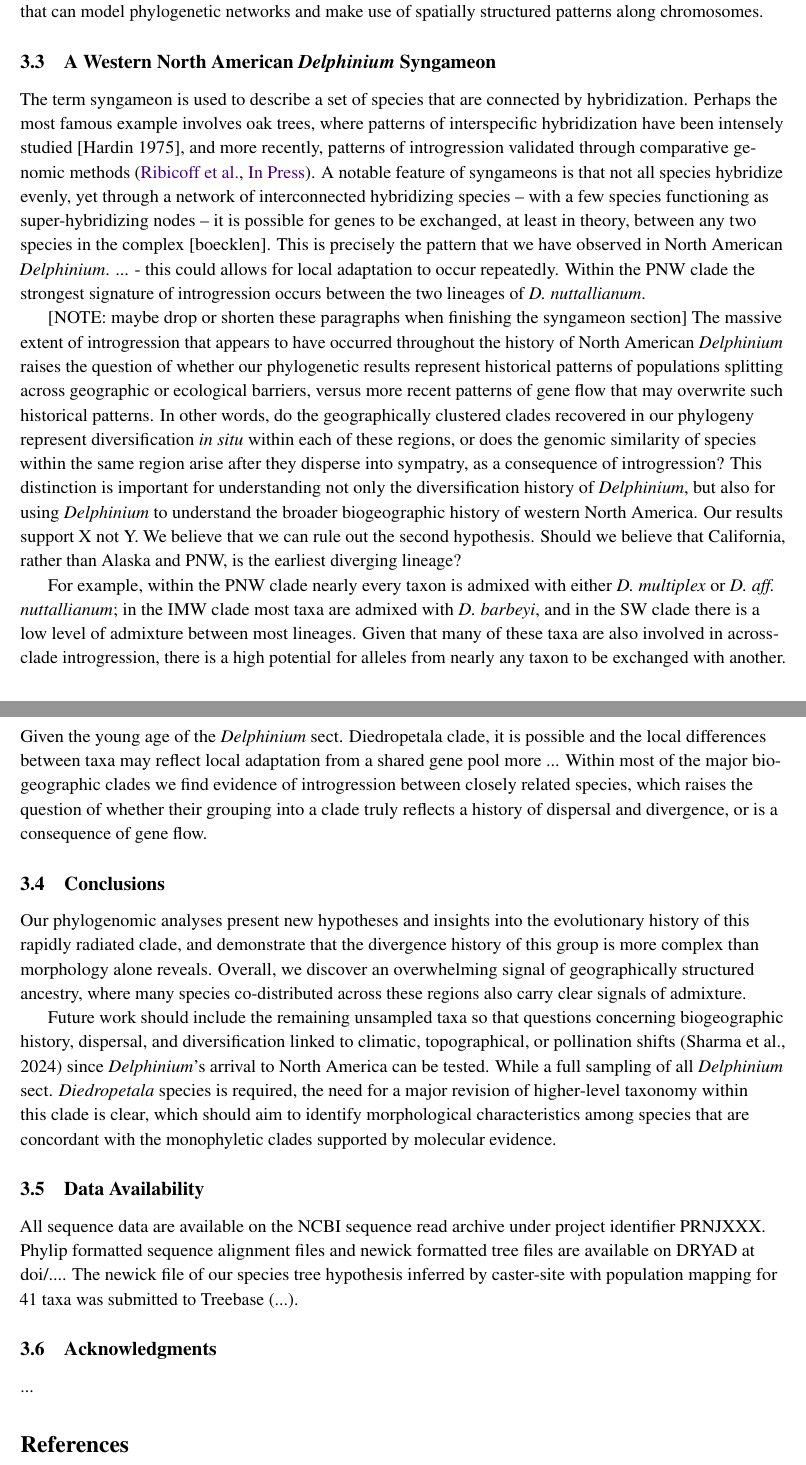
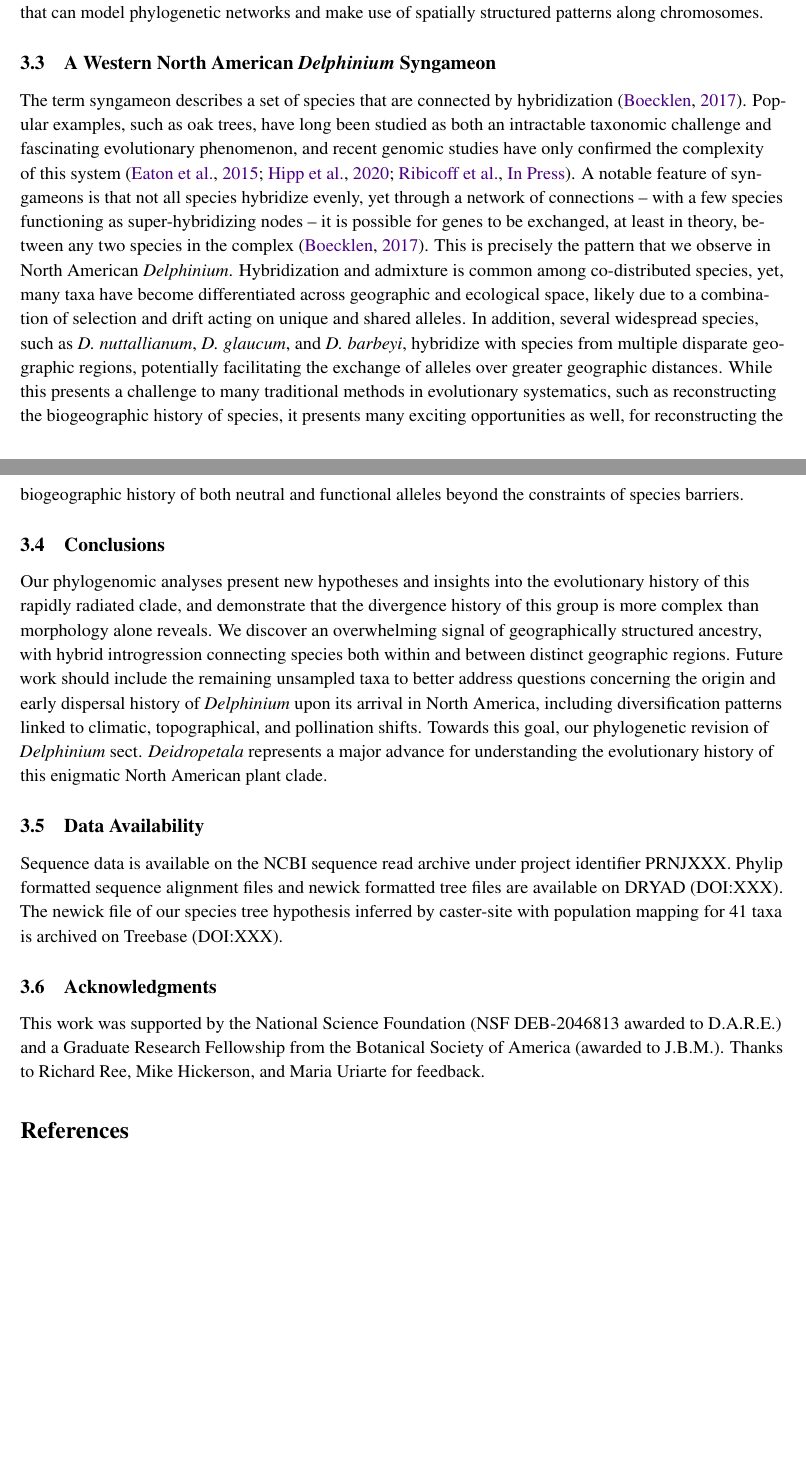
Before and after one commit to eaton-lab/delphinium-manuscript, a LaTeX document (manuscript/main.tex, which reads manuscript/references.bib): two parts of pages 12 and 13 of 24, joined at a grey line, cut so that both start at the same text, the shorter picture padded with empty space. Compiled offline with pdfLaTeX; a missing bibliography style is replaced by a similar one.

Commit message:
Updates from Overleaf

```diff
--- a/manuscript/main.tex
+++ b/manuscript/main.tex
@@ -995,82 +990,42 @@ and make use of spatially structured patterns along chromosomes.
 
 \subsection{A Western North American \emph{Delphinium} Syngameon}
 
-The term syngameon is used to describe a set of species that are connected
-by hybridization. Perhaps the most famous example involves oak trees,
-where patterns of interspecific hybridization have been intensely studied
-[Hardin 1975], and more recently, patterns of introgression validated
-through comparative genomic methods \citep{ribicoff_introgression_nodate}.
+The term syngameon describes a set of species that are connected
+by hybridization \citep{boecklen_topology_2017}. Popular examples, such as oak trees, have long been studied as both an intractable taxonomic challenge and fascinating evolutionary phenomenon,
+and recent genomic studies have only confirmed the complexity of this system \citep{eaton_historical_2015, hipp_genomic_2020, ribicoff_introgression_nodate}.
 %
-A notable feature of syngameons is that not all species hybridize evenly,
-yet through a network of interconnected hybridizing species -- with a few
-species functioning as super-hybridizing nodes -- it is possible for genes
-to be exchanged, at least in theory, between any two species in the complex
-[boecklen].
+A notable feature of syngameons is that not all species hybridize evenly, yet through a network of connections -- with a few
+species functioning as super-hybridizing nodes -- it is possible for genes to be exchanged, at least in theory, between any two species in the complex \citep{boecklen_topology_2017}.
 %
-This is precisely the pattern that we have observed in North American
-\emph{Delphinium}.
-...
-- this could allows for local adaptation to occur repeatedly.
+This is precisely the pattern that we observe in North American
+\emph{Delphinium}. Hybridization and admixture is common among co-distributed species, yet, many taxa have become differentiated across geographic and ecological space, likely due to a combination of selection and drift acting on unique and shared alleles. In addition, several widespread species, such as \emph{D. nuttallianum}, \emph{D. glaucum}, and \emph{D. barbeyi}, hybridize with species from multiple disparate geographic regions, potentially facilitating the exchange of alleles over greater geographic distances.
 %
-Within the PNW clade the strongest signature of introgression occurs between the
-two lineages of \emph{D. nuttallianum}.
-
-
-% Morphological variation/convergence
-% \emph{D. californicum} can be easily confused with \emph{D. glaucum} or \emph{D. exaltatum}, and is most readily distinguished by its western distribution and earlier flowering time \citep{Warnock_1997_FNA_Delphinium}. It is, however, quite distantly related in our results.
-% Add a couple sentences about tall larkspurs being longer-lived vs. shorter-lived perennials and how that trait maps onto the tree pretty well.
-% Biogeography hypothesis; asia - north america disjunctions; what else dispersed to NA at this time? Other plant genera that might support this hypothesis of glacial extirpation and then migration from south to north?
-
-[NOTE: maybe drop or shorten these paragraphs when finishing the syngameon section]
-The massive extent of introgression that appears to have occurred throughout the history
-of North American \emph{Delphinium} raises the question of whether our phylogenetic results represent historical patterns of populations splitting across geographic or ecological barriers, versus more recent patterns of gene flow that may overwrite such historical patterns.
+While this presents a challenge to many traditional methods in evolutionary systematics, such as reconstructing the biogeographic history of species, it presents many exciting opportunities as well, for reconstructing the biogeographic history of both neutral and functional alleles beyond the constraints of species barriers.
 %
-In other words, do the geographically clustered clades recovered in our phylogeny represent diversification \emph{in situ} within each of these regions, or does the genomic similarity of species within the same region arise after they disperse into sympatry, as a consequence of introgression?
-%
-This distinction is important for understanding not only the diversification history of \emph{Delphinium}, but also for using \emph{Delphinium} to understand the broader biogeographic history of western North America.
-%
-Our results support X not Y.
-We believe that we can rule out the second hypothesis.
-%
-Should we believe that California, rather than Alaska and PNW, is the earliest diverging lineage?
-
-For example, within the PNW clade nearly every taxon is admixed
-with either \emph{D. multiplex} or \emph{D. aff. nuttallianum};
-in the IMW clade most taxa are admixed with \emph{D. barbeyi}, and in the
-SW clade there is a low level of admixture between most lineages.
-Given that many of these taxa are also involved in across-clade introgression,
-there is a high potential for alleles from nearly any taxon to be exchanged
-with another.
-%
-Given the young age of the \emph{Delphinium} sect. Diedropetala clade, it
-is possible and the local differences between taxa may reflect local
-adaptation from a shared gene pool more ...
-%
-Within most of the major biogeographic clades we find evidence of introgression
-between closely related species, which raises the question of whether their
-grouping into a clade truly reflects a history of dispersal and divergence, or
-is a consequence of gene flow.
+% Future studies should aim to leverage this pattern to identify both parallel and convergent adaptations relevant to conservation, horticulture, and ecology.
 
 \subsection{Conclusions}
 Our phylogenomic analyses present new hypotheses and insights into the evolutionary
 history of this rapidly radiated clade, and demonstrate that the divergence history
 of this group is more complex than morphology alone reveals.
 %
-Overall, we discover an overwhelming signal of geographically structured ancestry,
-where many species co-distributed across these regions also carry clear signals of admixture.
+% Overall,
+We discover an overwhelming signal of geographically structured ancestry,
+with hybrid introgression connecting species both within and between distinct geographic regions.
+% where many species co-distributed across these regions also carry clear signals of admixture.
+%
+Future work should include the remaining unsampled taxa to better address questions concerning the origin and early dispersal history of \emph{Delphinium} upon its arrival in North America, including diversification patterns linked to climatic, topographical, and pollination shifts. Towards this goal, our phylogenetic revision of \emph{Delphinium} sect. \emph{Deidropetala} represents a major advance for understanding  the evolutionary history of this enigmatic North American plant clade.
 
-Future work should include the remaining unsampled taxa so that questions concerning biogeographic history, dispersal, and diversification linked to climatic, topographical, or pollination shifts (Sharma et al., 2024) since \emph{Delphinium}’s arrival to North America can be tested. While a full sampling of all \emph{Delphinium} sect. \emph{Diedropetala} species is required, the need for a major revision of higher-level taxonomy within this clade is clear, which should aim to identify morphological characteristics among species that are concordant with the monophyletic clades supported by molecular evidence.
+% Future work should include the remaining unsampled taxa so that questions concerning biogeographic history, dispersal, and diversification linked to climatic, topographical, or pollination shifts (Sharma et al., 2024) since \emph{Delphinium}’s arrival to North America can be tested. While a full sampling of all \emph{Delphinium} sect. \emph{Diedropetala} species is required, the need for a major revision of higher-level taxonomy within this clade is clear, which should aim to identify morphological characteristics among species that are concordant with the monophyletic clades supported by molecular evidence.
 
 \subsection{Data Availability}
-All sequence data are available on the NCBI sequence read archive under project
-identifier PRNJXXX. Phylip formatted sequence alignment files and newick formatted tree files are available on DRYAD at doi/.... The newick file of our species tree hypothesis inferred by caster-site with population mapping for 41 taxa was submitted to Treebase (...).
+Sequence data is available on the NCBI sequence read archive under project identifier PRNJXXX. Phylip formatted sequence alignment files and newick formatted tree files are available on DRYAD (DOI:XXX). The newick file of our species tree hypothesis inferred by caster-site with population mapping for 41 taxa is archived on Treebase (DOI:XXX).
 
 \subsection{Acknowledgments}
-...
+This work was supported by the National Science Foundation (NSF DEB-2046813 awarded to D.A.R.E.) and a Graduate Research Fellowship from the Botanical Society of America (awarded to J.B.M.). Thanks to Richard Ree, Mike Hickerson, and Maria Uriarte for feedback.
 
 \bibliographystyle{ecol_let}
 \bibliography{references}
-
 
 
 \beginsupplement
--- a/manuscript/references.bib
+++ b/manuscript/references.bib
@@ -333,0 +343 @@ abstract = {Genomes contain mosaics of discordant evolutionary histories, challe
+	language = {en},
```
Also changed, not shown: manuscript/main.tex (65 more changed lines), manuscript/references.bib (19 more changed lines).
